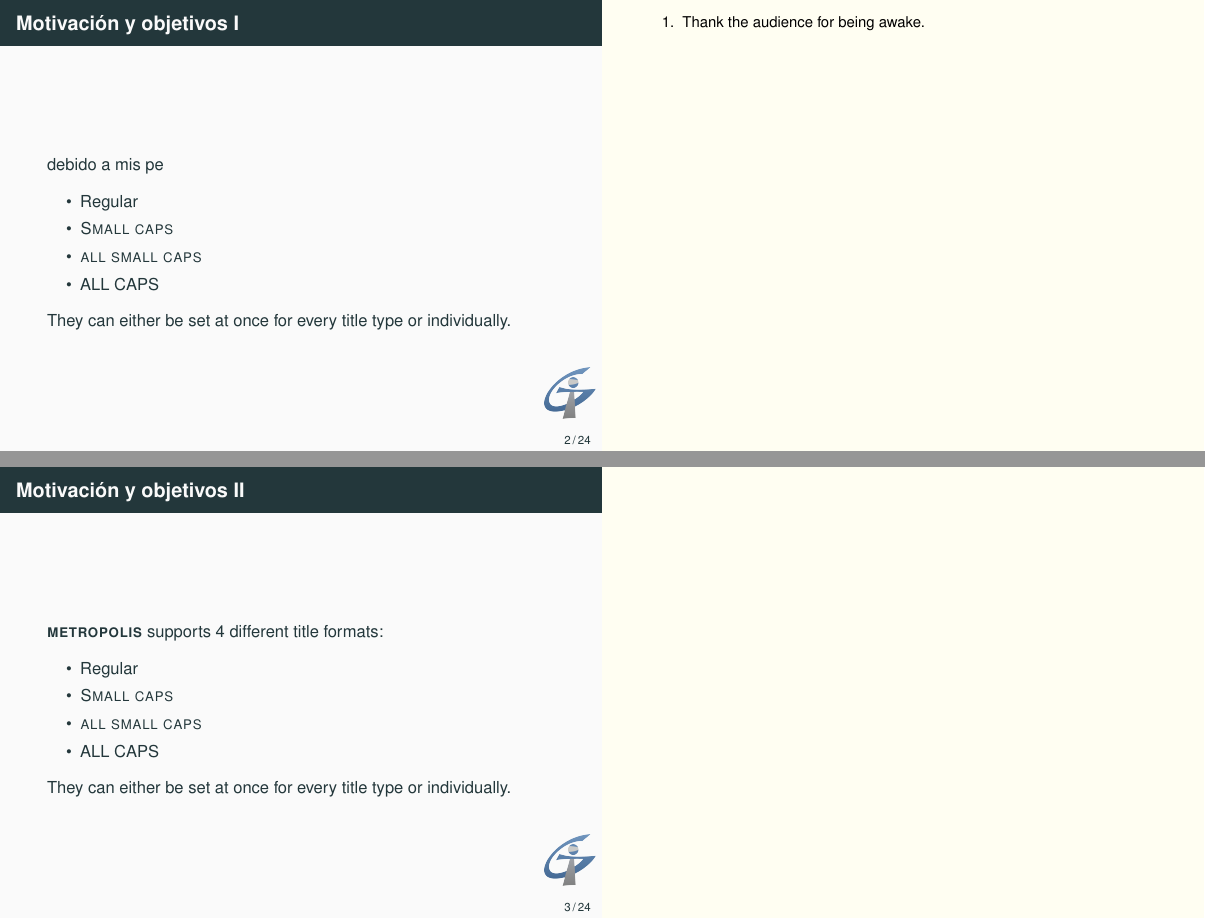
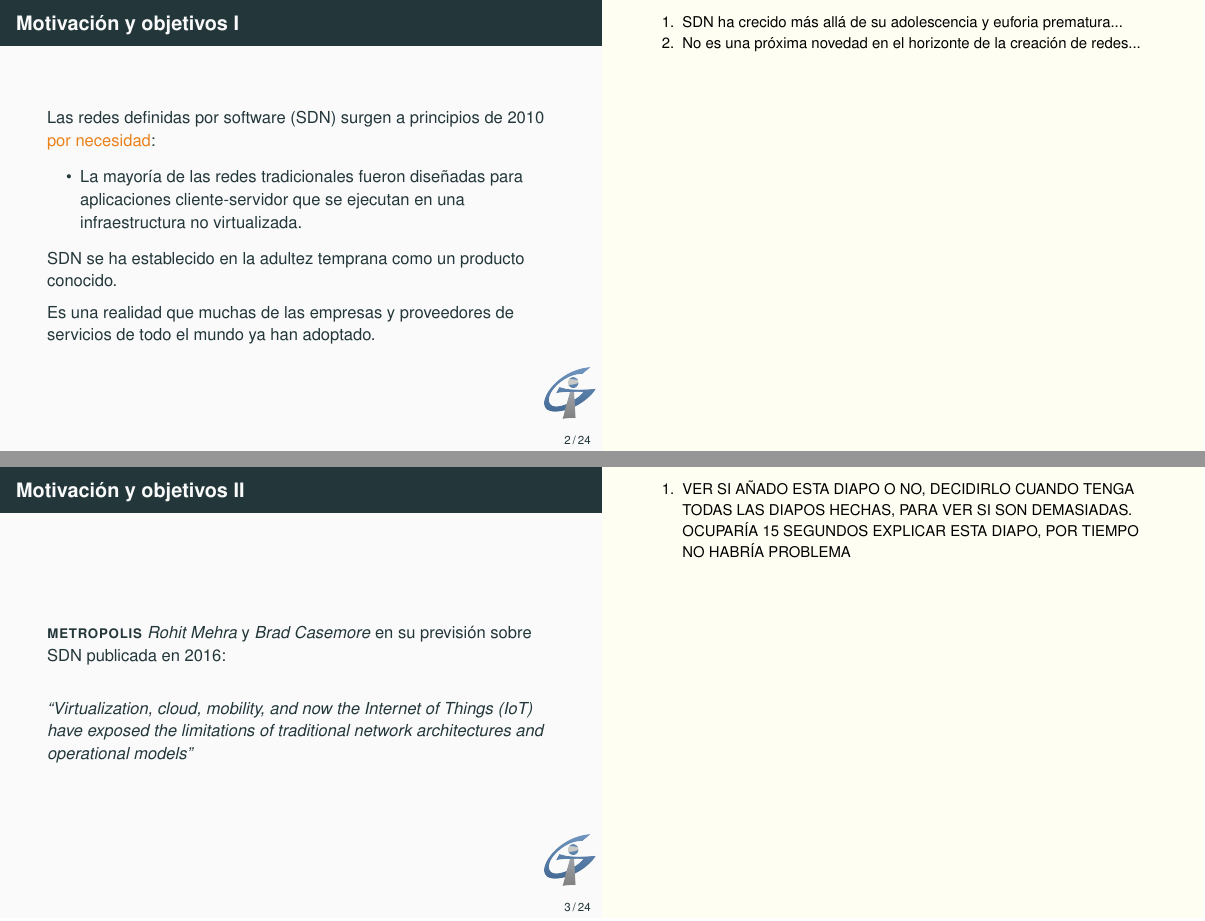
Before and after one commit to betegon/Final-Degree-Project---Slides, LaTeX slides (main.tex): pages 4 and 5 of 41 before the commit and pages 4 and 5 of 37 after it, joined at a grey line. Compiled offline with pdfLaTeX.

Commit message:
Add notes to slides #1,2,3,4 and finish them

```diff
--- a/main.tex
+++ b/main.tex
@@ -26,7 +26,7 @@
 \setbeameroption{show notes on second screen=right} % Both
 \setbeamertemplate{note page}{\pagecolor{yellow!5}\insertnote}\usepackage{palatino}
 
-
+\usepackage{dirtytalk} % PARA CITAR, CITAS, QUOTES.
 
 %%%%%%%%%%%%%%%%%%%%%%%%%%%%%%%%%%%%%%%%%%%%%%%%%%%%%%%%%%%%%%%%%%%%%%%%%%%%%%%%
 %%%%%%%%%%%%%%%%%%%%%%%%%%%%%%%%%%%%%%%%%%%%%%%%%%%%%%%%%%%%%%%%%%%%%%%%%%%%%%%%
@@ -93,27 +93,31 @@
 
 
 \begin{frame}{Motivación y objetivos I}
-debido a mis pe
+\vspace{-2em}
+Las redes definidas por software (SDN) surgen a principios de 2010 \alert{por necesidad}:
 \begin{itemize}
-	\item Regular
-	\item \textsc{Small caps}
-	\item \textsc{all small caps}
-	\item ALL CAPS
+	\item La mayoría de las redes tradicionales fueron diseñadas para aplicaciones cliente-servidor que se ejecutan en una infraestructura no virtualizada.
 \end{itemize}
-They can either be set at once for every title type or individually.
- \note[item]{Thank the audience for being awake.}
+
+SDN se ha establecido en la adultez temprana como un producto conocido.
+
+Es una realidad que muchas de las empresas y proveedores de servicios de todo el mundo ya han adoptado.
+
+
+ \note[item]{
+ 	SDN ha crecido más allá de su adolescencia y euforia prematura...}
+ \note[item]{No es una próxima novedad en el horizonte de la creación de redes...}
 \end{frame}
 
 
 \begin{frame}{Motivación y objetivos II}
-\themename supports 4 different title formats:
-\begin{itemize}
-\item Regular
-\item \textsc{Small caps}
-\item \textsc{all small caps}
-\item ALL CAPS
-\end{itemize}
-They can either be set at once for every title type or individually.
+\vspace{-2em}
+\themename \textit{Rohit Mehra} y \textit{Brad Casemore} en su previsión sobre SDN publicada en 2016:
+\vspace{1.3em}
+
+\textit{\say{Virtualization, cloud, mobility, and now the Internet of Things (IoT) have exposed the limitations of traditional network architectures and operational models}}
+
+\note[item]{VER SI AÑADO ESTA DIAPO O NO, DECIDIRLO CUANDO TENGA TODAS LAS DIAPOS HECHAS, PARA VER SI SON DEMASIADAS. OCUPARÍA 15 SEGUNDOS EXPLICAR ESTA DIAPO, POR TIEMPO NO HABRÍA PROBLEMA}
 \end{frame}
 
 
```
Also changed, not shown: main.pdf, main.tex (19 more changed lines), 2 other files.
